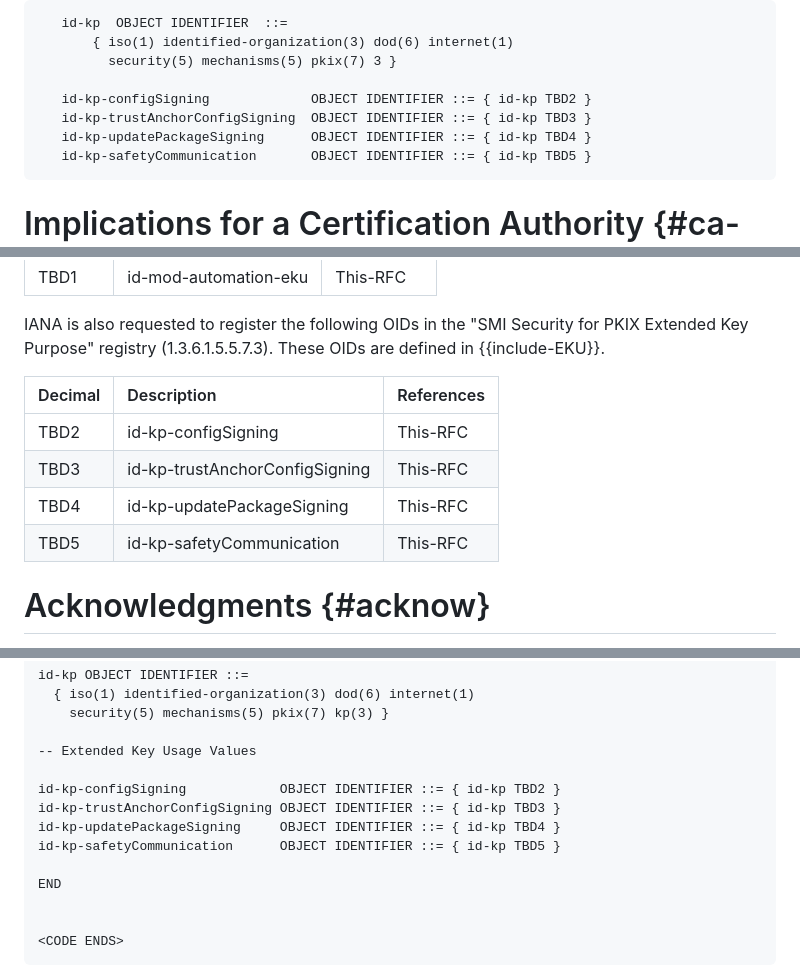
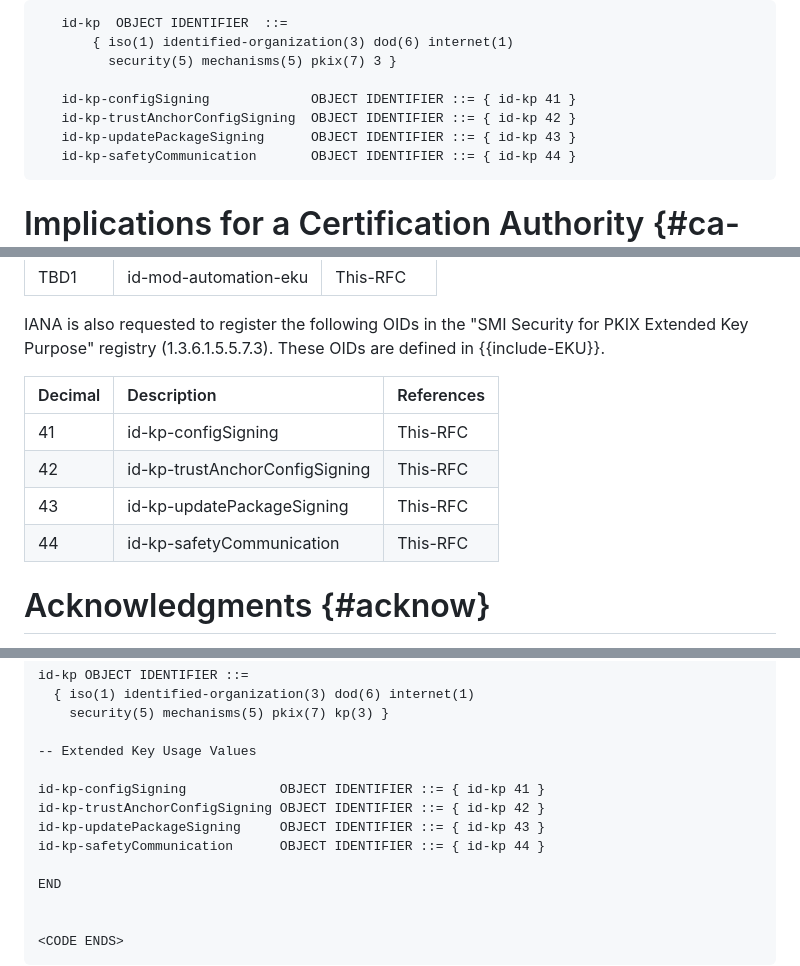
Before and after one commit to lamps-wg/automation-keyusages, a Markdown page: draft-ietf-lamps-automation-keyusages.md, 3 parts joined by grey strips. Rendered like a GitHub page.

Commit message:
add early allocated EKU OIDs

```diff
--- a/draft-ietf-lamps-automation-keyusages.md
+++ b/draft-ietf-lamps-automation-keyusages.md
@@ -231,10 +231,10 @@ As described in {{RFC5280}}, the EKU extension may, at the option of the certifi
        { iso(1) identified-organization(3) dod(6) internet(1)
          security(5) mechanisms(5) pkix(7) 3 }
 
-   id-kp-configSigning             OBJECT IDENTIFIER ::= { id-kp TBD2 }
-   id-kp-trustAnchorConfigSigning  OBJECT IDENTIFIER ::= { id-kp TBD3 }
-   id-kp-updatePackageSigning      OBJECT IDENTIFIER ::= { id-kp TBD4 }
-   id-kp-safetyCommunication       OBJECT IDENTIFIER ::= { id-kp TBD5 }
+   id-kp-configSigning             OBJECT IDENTIFIER ::= { id-kp 41 }
+   id-kp-trustAnchorConfigSigning  OBJECT IDENTIFIER ::= { id-kp 42 }
+   id-kp-updatePackageSigning      OBJECT IDENTIFIER ::= { id-kp 43 }
+   id-kp-safetyCommunication       OBJECT IDENTIFIER ::= { id-kp 44 }
 ~~~
 
 
@@ -267,10 +267,10 @@ IANA is also requested to register the following OIDs in the "SMI Security for P
 
 | Decimal | Description                    | References |
 |:--------|:-------------------------------|:-----------|
-| TBD2    | id-kp-configSigning            | This-RFC   |
-| TBD3    | id-kp-trustAnchorConfigSigning | This-RFC   |
-| TBD4    | id-kp-updatePackageSigning     | This-RFC   |
-| TBD5    | id-kp-safetyCommunication      | This-RFC   |
+| 41      | id-kp-configSigning            | This-RFC   |
+| 42      | id-kp-trustAnchorConfigSigning | This-RFC   |
+| 43      | id-kp-updatePackageSigning     | This-RFC   |
+| 44      | id-kp-safetyCommunication      | This-RFC   |
 
 
 # Acknowledgments {#acknow}
@@ -306,10 +306,10 @@ id-kp OBJECT IDENTIFIER ::=
 
 -- Extended Key Usage Values
 
-id-kp-configSigning            OBJECT IDENTIFIER ::= { id-kp TBD2 }
-id-kp-trustAnchorConfigSigning OBJECT IDENTIFIER ::= { id-kp TBD3 }
-id-kp-updatePackageSigning     OBJECT IDENTIFIER ::= { id-kp TBD4 }
-id-kp-safetyCommunication      OBJECT IDENTIFIER ::= { id-kp TBD5 }
+id-kp-configSigning            OBJECT IDENTIFIER ::= { id-kp 41 }
+id-kp-trustAnchorConfigSigning OBJECT IDENTIFIER ::= { id-kp 42 }
+id-kp-updatePackageSigning     OBJECT IDENTIFIER ::= { id-kp 43 }
+id-kp-safetyCommunication      OBJECT IDENTIFIER ::= { id-kp 44 }
 
 END
 
```
